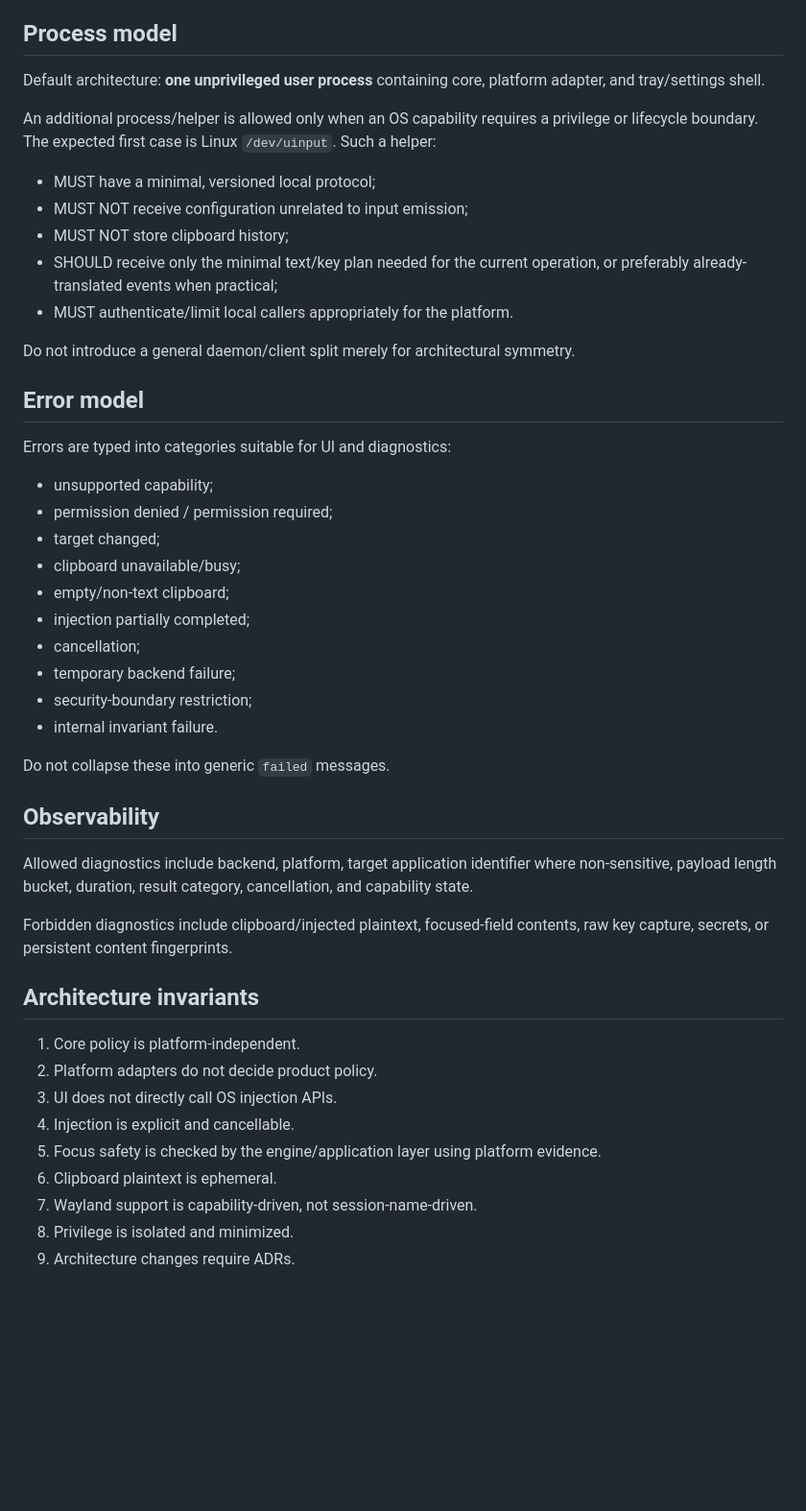
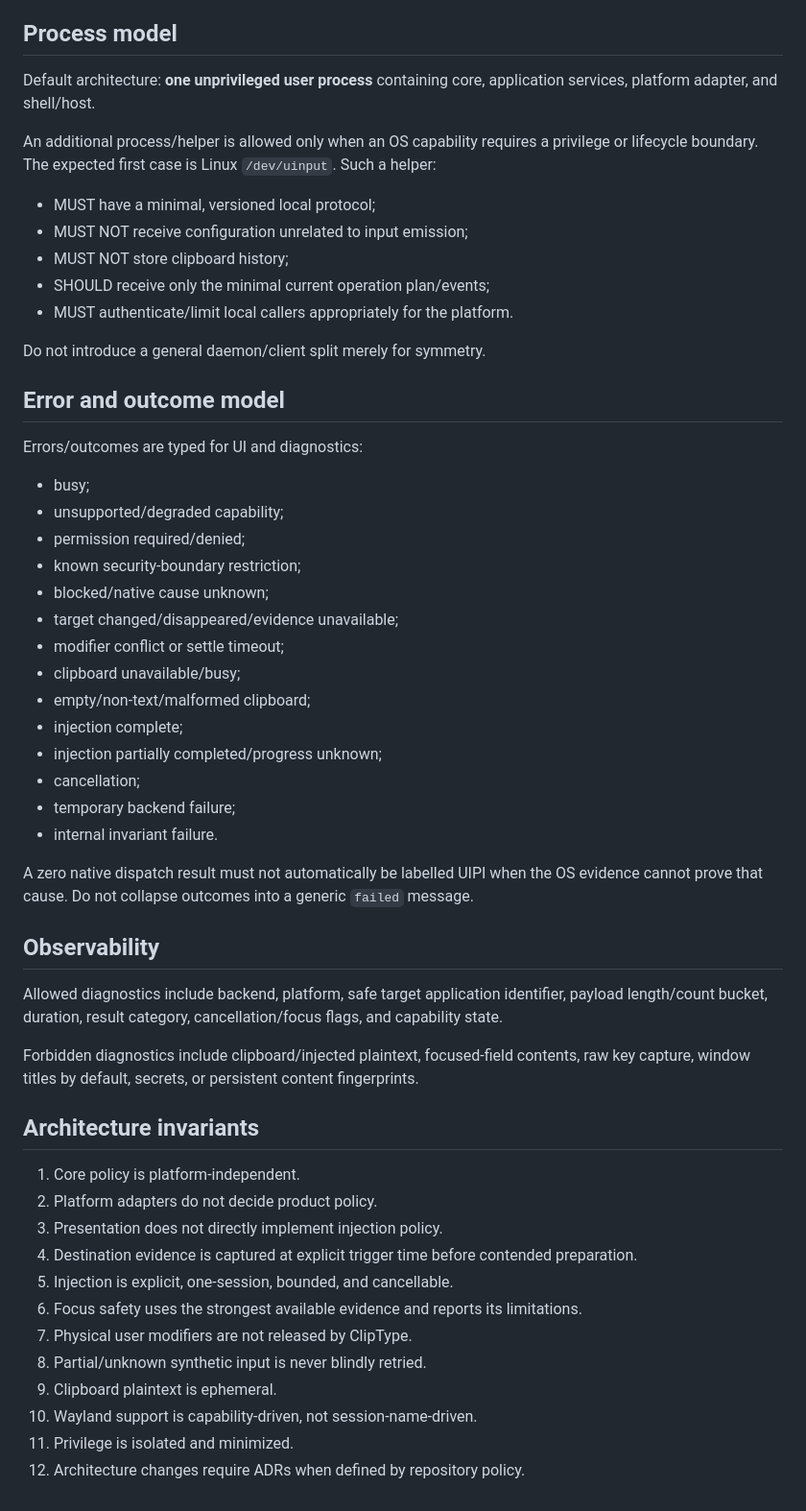
Before and after one commit to yhan-sun/ClipType, a Markdown page: docs/ARCHITECTURE.md, the part around one of its changes. Shown at 96% size. Rendered like a GitHub page; blank space fills up the shorter version.

```diff
--- a/docs/ARCHITECTURE.md
+++ b/docs/ARCHITECTURE.md
@@ -158,49 +229,56 @@ Platform event loops may run on platform-required threads; they communicate with
 
 ## Process model
 
-Default architecture: **one unprivileged user process** containing core, platform adapter, and tray/settings shell.
+Default architecture: **one unprivileged user process** containing core, application services, platform adapter, and shell/host.
 
 An additional process/helper is allowed only when an OS capability requires a privilege or lifecycle boundary. The expected first case is Linux `/dev/uinput`. Such a helper:
 
 - MUST have a minimal, versioned local protocol;
 - MUST NOT receive configuration unrelated to input emission;
 - MUST NOT store clipboard history;
-- SHOULD receive only the minimal text/key plan needed for the current operation, or preferably already-translated events when practical;
+- SHOULD receive only the minimal current operation plan/events;
 - MUST authenticate/limit local callers appropriately for the platform.
 
-Do not introduce a general daemon/client split merely for architectural symmetry.
+Do not introduce a general daemon/client split merely for symmetry.
 
-## Error model
+## Error and outcome model
 
-Errors are typed into categories suitable for UI and diagnostics:
+Errors/outcomes are typed for UI and diagnostics:
 
-- unsupported capability;
-- permission denied / permission required;
-- target changed;
+- busy;
+- unsupported/degraded capability;
+- permission required/denied;
+- known security-boundary restriction;
+- blocked/native cause unknown;
+- target changed/disappeared/evidence unavailable;
+- modifier conflict or settle timeout;
 - clipboard unavailable/busy;
-- empty/non-text clipboard;
-- injection partially completed;
+- empty/non-text/malformed clipboard;
+- injection complete;
+- injection partially completed/progress unknown;
 - cancellation;
 - temporary backend failure;
-- security-boundary restriction;
 - internal invariant failure.
 
-Do not collapse these into generic `failed` messages.
+A zero native dispatch result must not automatically be labelled UIPI when the OS evidence cannot prove that cause. Do not collapse outcomes into a generic `failed` message.
 
 ## Observability
 
-Allowed diagnostics include backend, platform, target application identifier where non-sensitive, payload length bucket, duration, result category, cancellation, and capability state.
+Allowed diagnostics include backend, platform, safe target application identifier, payload length/count bucket, duration, result category, cancellation/focus flags, and capability state.
 
-Forbidden diagnostics include clipboard/injected plaintext, focused-field contents, raw key capture, secrets, or persistent content fingerprints.
+Forbidden diagnostics include clipboard/injected plaintext, focused-field contents, raw key capture, window titles by default, secrets, or persistent content fingerprints.
 
 ## Architecture invariants
 
 1. Core policy is platform-independent.
 2. Platform adapters do not decide product policy.
-3. UI does not directly call OS injection APIs.
-4. Injection is explicit and cancellable.
-5. Focus safety is checked by the engine/application layer using platform evidence.
-6. Clipboard plaintext is ephemeral.
-7. Wayland support is capability-driven, not session-name-driven.
-8. Privilege is isolated and minimized.
-9. Architecture changes require ADRs.
+3. Presentation does not directly implement injection policy.
+4. Destination evidence is captured at explicit trigger time before contended preparation.
+5. Injection is explicit, one-session, bounded, and cancellable.
+6. Focus safety uses the strongest available evidence and reports its limitations.
+7. Physical user modifiers are not released by ClipType.
+8. Partial/unknown synthetic input is never blindly retried.
+9. Clipboard plaintext is ephemeral.
+10. Wayland support is capability-driven, not session-name-driven.
+11. Privilege is isolated and minimized.
+12. Architecture changes require ADRs when defined by repository policy.
```
Also changed, not shown: other parts of docs/ARCHITECTURE.md (+121 -50 lines).
